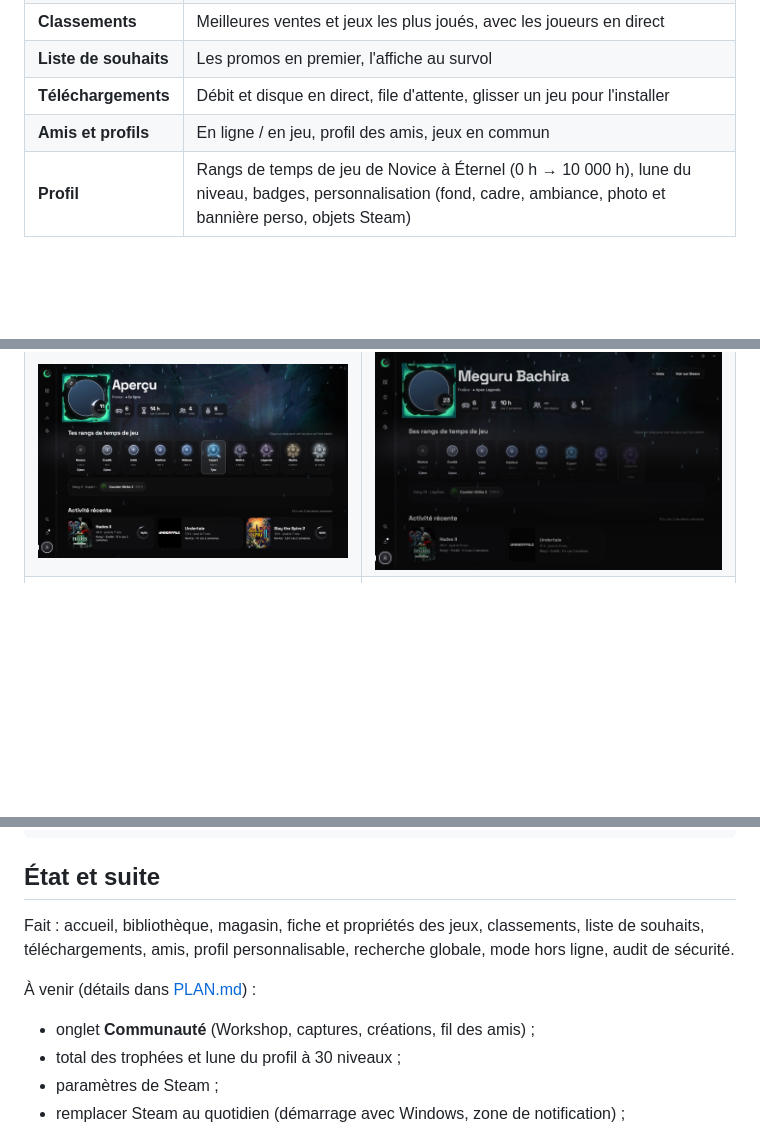
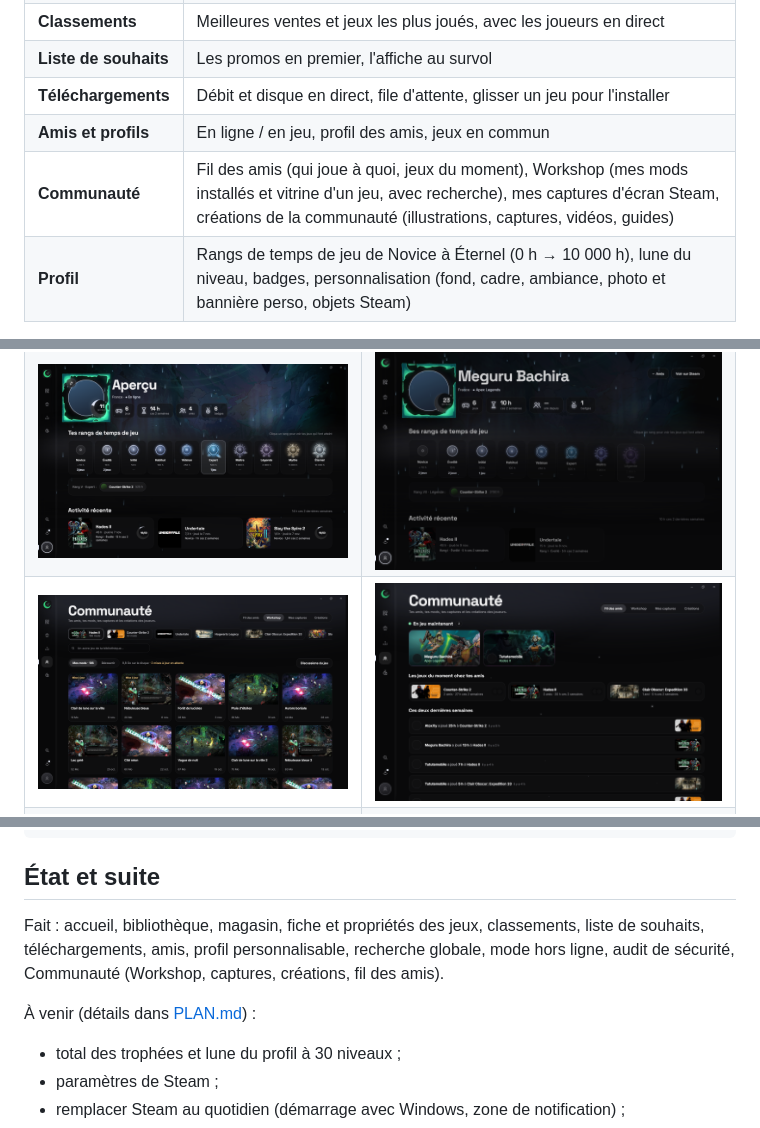
Before and after one commit to Y1UNO/ResTeaM, a Markdown page: README.md, 3 parts joined by grey strips. Rendered like a GitHub page; pictures changed too: docs/captures/12-communaute.png (added), docs/captures/13-communaute-fil.png (added); blank space fills up the shorter version.

Commit message:
Étape 11 : Communauté (fil des amis, Workshop mes mods et vitrine, mes captures, créations)
Co-Authored-By: Claude Opus 5.5 <noreply@anthropic.com>

```diff
--- a/README.md
+++ b/README.md
@@ -20,6 +20,7 @@ Projet personnel de [Y1UNO](https://github.com/Y1UNO), construit étape par éta
 | **Liste de souhaits** | Les promos en premier, l'affiche au survol |
 | **Téléchargements** | Débit et disque en direct, file d'attente, glisser un jeu pour l'installer |
 | **Amis et profils** | En ligne / en jeu, profil des amis, jeux en commun |
+| **Communauté** | Fil des amis (qui joue à quoi, jeux du moment), Workshop (mes mods installés et vitrine d'un jeu, avec recherche), mes captures d'écran Steam, créations de la communauté (illustrations, captures, vidéos, guides) |
 | **Profil** | Rangs de temps de jeu de Novice à Éternel (0 h → 10 000 h), lune du niveau, badges, personnalisation (fond, cadre, ambiance, photo et bannière perso, objets Steam) |
 
 | | |
@@ -28,6 +29,7 @@ Projet personnel de [Y1UNO](https://github.com/Y1UNO), construit étape par éta
 | ![Fiche d'un jeu](docs/captures/04-fiche-jeu.png) | ![Classements](docs/captures/05-classements.png) |
 | ![Liste de souhaits](docs/captures/06-liste-de-souhaits.png) | ![Téléchargements](docs/captures/07-telechargements.png) |
 | ![Profil](docs/captures/09-profil.png) | ![Profil d'un ami](docs/captures/10-profil-ami.png) |
+| ![Communauté, Workshop](docs/captures/12-communaute.png) | ![Communauté, fil des amis](docs/captures/13-communaute-fil.png) |
 | ![Amis](docs/captures/08-amis.png) | ![Paramètres](docs/captures/11-parametres.png) |
 
 ## Direction artistique : « Nocturne · Clair de lune »
@@ -57,10 +59,9 @@ AUDIT-SECURITE.md  audit de sécurité
 
 ## État et suite
 
-Fait : accueil, bibliothèque, magasin, fiche et propriétés des jeux, classements, liste de souhaits, téléchargements, amis, profil personnalisable, recherche globale, mode hors ligne, audit de sécurité.
+Fait : accueil, bibliothèque, magasin, fiche et propriétés des jeux, classements, liste de souhaits, téléchargements, amis, profil personnalisable, recherche globale, mode hors ligne, audit de sécurité, Communauté (Workshop, captures, créations, fil des amis).
 
 À venir (détails dans [PLAN.md](PLAN.md)) :
-- onglet **Communauté** (Workshop, captures, créations, fil des amis) ;
 - total des trophées et lune du profil à 30 niveaux ;
 - paramètres de Steam ;
 - remplacer Steam au quotidien (démarrage avec Windows, zone de notification) ;
```
Also changed, not shown: PLAN.md (+23 -1 lines), 15 other files.
